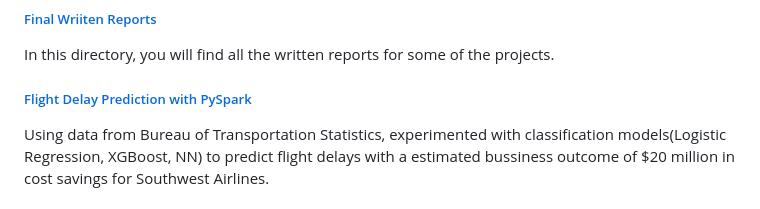
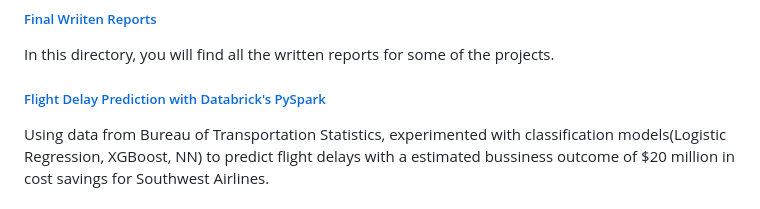
Before and after one commit to sacayo/Data-Science-Projects, a Markdown page: README.md, the part around the change. Rendered like a GitHub page.

```diff
--- a/README.md
+++ b/README.md
@@ -41,7 +41,7 @@ Developer tools: Jupyter, VSCode, Git, LinuxCLI
 ##### [Final Wriiten Reports](https://github.com/sacayo/Data-Science-Projects/tree/main/Final-Written-Reports)
 In this directory, you will find all the written reports for some of the projects.
 
-##### [Flight Delay Prediction with PySpark](https://github.com/sacayo/Data-Science-Projects/tree/main/Flight-Delay-Prediction)
+##### [Flight Delay Prediction with Databrick's PySpark](https://github.com/sacayo/Data-Science-Projects/tree/main/Flight-Delay-Prediction)
 Using data from Bureau of Transportation Statistics, experimented with classification models(Logistic Regression, XGBoost, NN) to predict flight delays with a estimated bussiness outcome of $20 million in cost savings for Southwest Airlines.
 
 ##### [Naive RAG System Evlaution with RAGAS](https://github.com/sacayo/Data-Science-Projects/tree/main/RAG-System-Evaluation)
```
